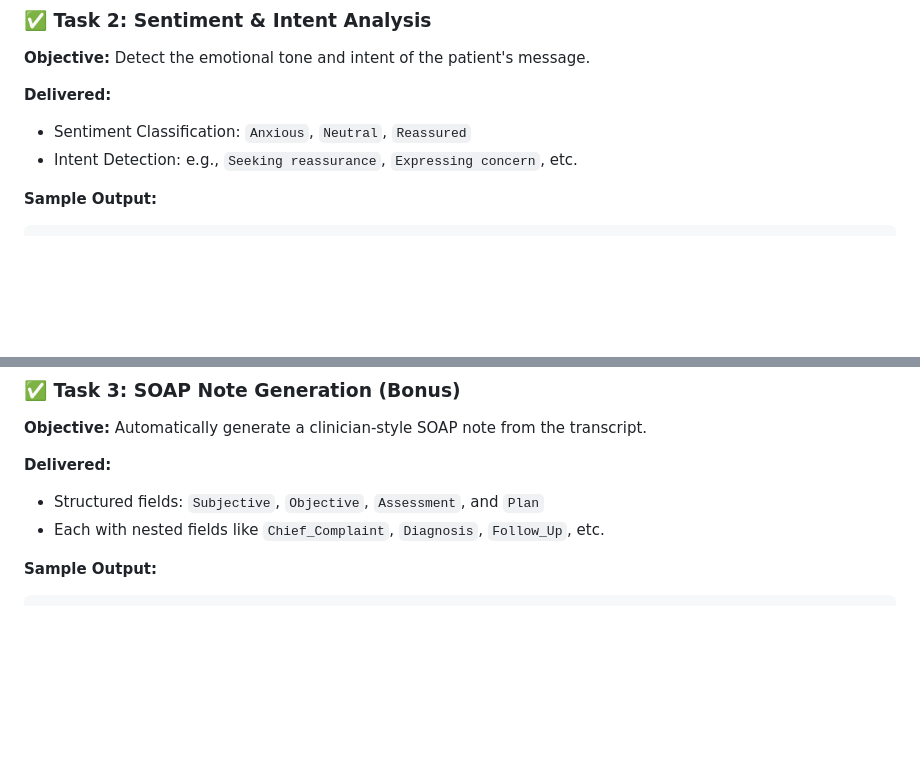
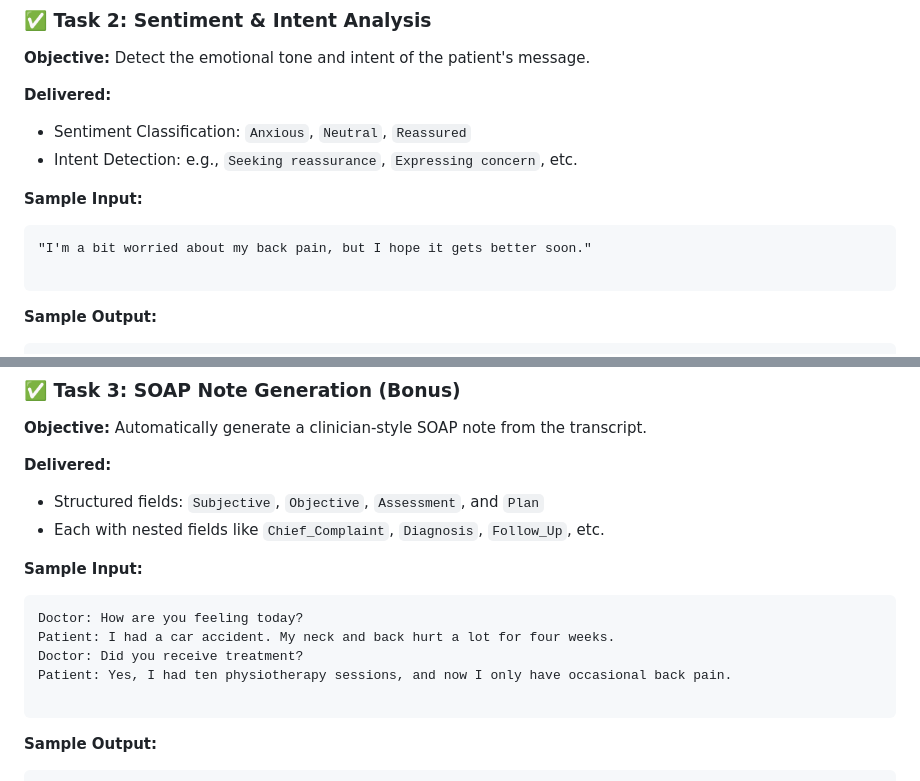
Before and after one commit to Nourin04/Physician-Notetaker, a Markdown page: README.md, 2 parts joined by grey strips. GitHub-like rendering; blank space fills up the shorter version.

````diff
--- a/README.md
+++ b/README.md
@@ -74,6 +74,13 @@ Patient: Yes, I had ten physiotherapy sessions, and now I only have occasional b
 * Sentiment Classification: `Anxious`, `Neutral`, `Reassured`
 * Intent Detection: e.g., `Seeking reassurance`, `Expressing concern`, etc.
 
+
+**Sample Input:**
+```
+"I'm a bit worried about my back pain, but I hope it gets better soon."
+
+```
+
 **Sample Output:**
 
 ```json
@@ -100,6 +107,15 @@ Patient: Yes, I had ten physiotherapy sessions, and now I only have occasional b
 * Structured fields: `Subjective`, `Objective`, `Assessment`, and `Plan`
 * Each with nested fields like `Chief_Complaint`, `Diagnosis`, `Follow_Up`, etc.
 
+**Sample Input:**
+
+```
+Doctor: How are you feeling today?
+Patient: I had a car accident. My neck and back hurt a lot for four weeks.
+Doctor: Did you receive treatment?
+Patient: Yes, I had ten physiotherapy sessions, and now I only have occasional back pain.
+
+```
 **Sample Output:**
 
 ```json
````
